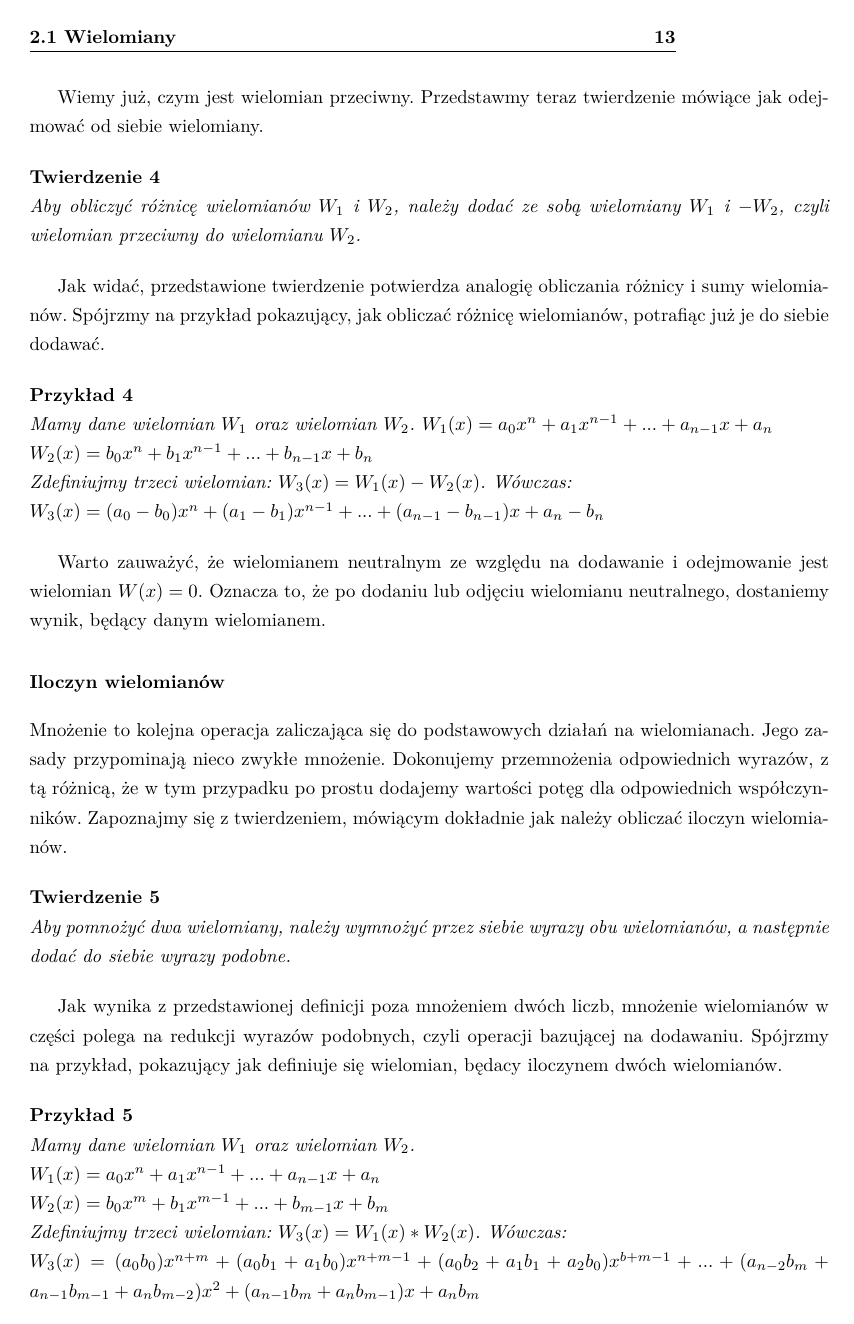
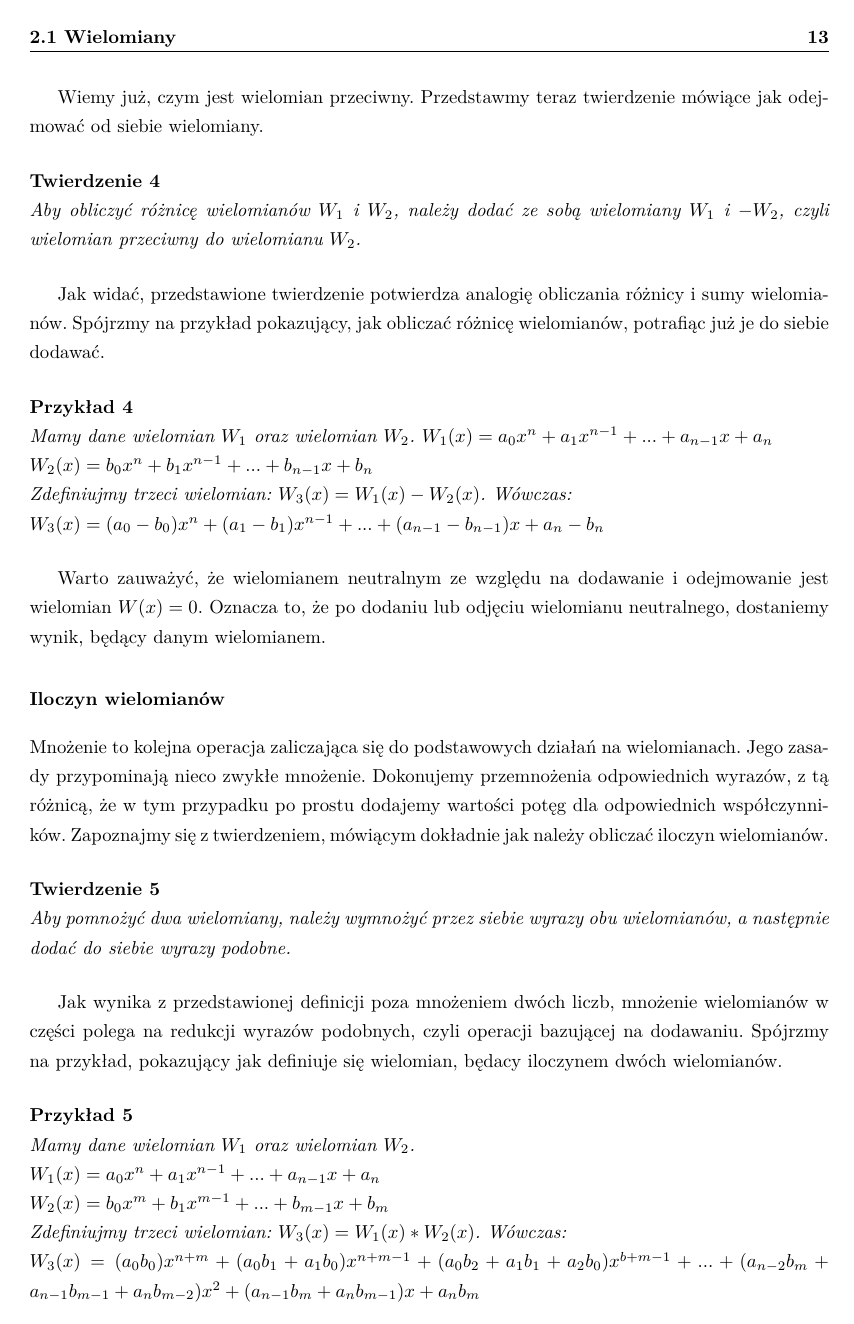
Before and after one commit to wojtekpas/PracaMagisterska, a LaTeX thesis (Praca/Moja Praca/praca.tex): page 13 of 75 before the commit and page 13 of 76 after it. Compiled offline with pdfLaTeX.

Commit message:
restoring numbering - Wednesday - end of day

```diff
--- a/Praca/Moja Praca/praca.tex
+++ b/Praca/Moja Praca/praca.tex
@@ -6,8 +6,7 @@
 \usepackage{amssymb}
 \usepackage{textcomp}
 \usepackage[utf8]{inputenc}
-%\usepackage{polski}
-\usepackage[polish]{babel}
+\usepackage{polski}
 \usepackage[T1]{fontenc}
 \usepackage{array}
 % pakiet stosowany do url'i w bibliografii, zamienia odnośniki na ładnie sformatowane
@@ -35,17 +34,11 @@
 \renewcommand{\chaptermark}[1]{\markboth{#1}{}}
 \renewcommand{\sectionmark}[1]{\markright{\thesection\ #1}}
 \fancyhf{}
-
-% korekta marginesów - domyślnie latex ma jakieś kosmiczne
-\usepackage{anysize}
-\marginsize{3.5cm}{2.5cm}{2.5cm}{2.5cm}
-
-\fancyhead[LE,RO]{\bfseries\thepage}
+\fancyhead[RO]{\bfseries\thepage}
 % tutaj ograniczamy szerokość pola w nagłówku zawierającego nazwę rozdziału/podrozdziału do 95% szerokości strony
 % redefinicja sposobu prezentacji nazw domyślnie wypisywanych wielkimi literami (np. domyślnie w nagłówku Spis treści będzie miał postać SPIS TREŚCI)
 % Uwaga! to może popsuć wielkie litery w ogóle! Jak coś nie działa należy usunąć \nouppercase{} z poniższych definicji
 \fancyhead[LO]{\nouppercase{\bfseries{\truncate{.95\headwidth}{\rightmark}}}}
-\fancyhead[RE]{\nouppercase{\bfseries{\truncate{.95\headwidth}{\leftmark}}}}
 \renewcommand{\headrulewidth}{0.5pt}
 \renewcommand{\footrulewidth}{0pt}
 
@@ -122,15 +115,11 @@
 
 \usepackage{titling}
 
-\usepackage{tikz,pgfplots}
+%\usepackage{tikz,pgfplots}
 
 \usepackage{pdfpages}
 
 \renewcommand*{\tablename}{Tabela}
-
-%dzielenie wyrazów
-
-\hyphenation{zwy-kłe-go po-wyż-sze-go wów-czas twie-r-dze-niu u-ła-m-ko-wej wy-mie-rną u-ni-k-so-wych o-b-li-cza-nie spra-w-nie-j-szą współ-czyn-ni-ki a-na-lo-gi-czne re-pre-zen-ta-cje po-mi-mo po-czą-tku no-we-go zna-le-zie-nia od-po-wie-d-niej zwra-ca-ny po-ró-w-na-łem ca-ł-ko-wi-tych pie-r-wia-st-ków}
 
 % parametry strony tytułowej, zdefiniowane są w plikach z poszczególnymi stronami
 % tytuł pracy
@@ -140,8 +129,13 @@
 % rok wydania
 \date{2016}
 
+% korekta marginesów - domyślnie latex ma jakieś kosmiczne
+\usepackage{anysize}
+\marginsize{3.5cm}{2.5cm}{2.5cm}{2.5cm}
 % po zmianie marginesów konieczne jest wymuszenie przeliczenia nagłówków
-%\fancyhfoffset[E,O]{0pt}
+\fancyhfoffset[E,O]{0pt}
+
+\hyphenation{zwy-kłe-go po-wyż-sze-go wów-czas twie-r-dze-niu u-ła-m-ko-wej wy-mie-rną u-ni-k-so-wych o-b-li-cza-nie spra-w-nie-j-szą współ-czyn-ni-ki a-na-lo-gi-czne re-pre-zen-ta-cje po-mi-mo po-czą-tku no-we-go zna-le-zie-nia od-po-wie-d-niej zwra-ca-ny po-ró-w-na-łem ca-ł-ko-wi-tych pie-r-wia-st-ków}
 
 \begin{document}
 	% generacja strony tytułowej załączonej wcześniej
```
Also changed, not shown: Praca/Moja Praca/praca.pdf, Praca/Moja Praca/praca.tex (6 more changed lines), 5 other files.
